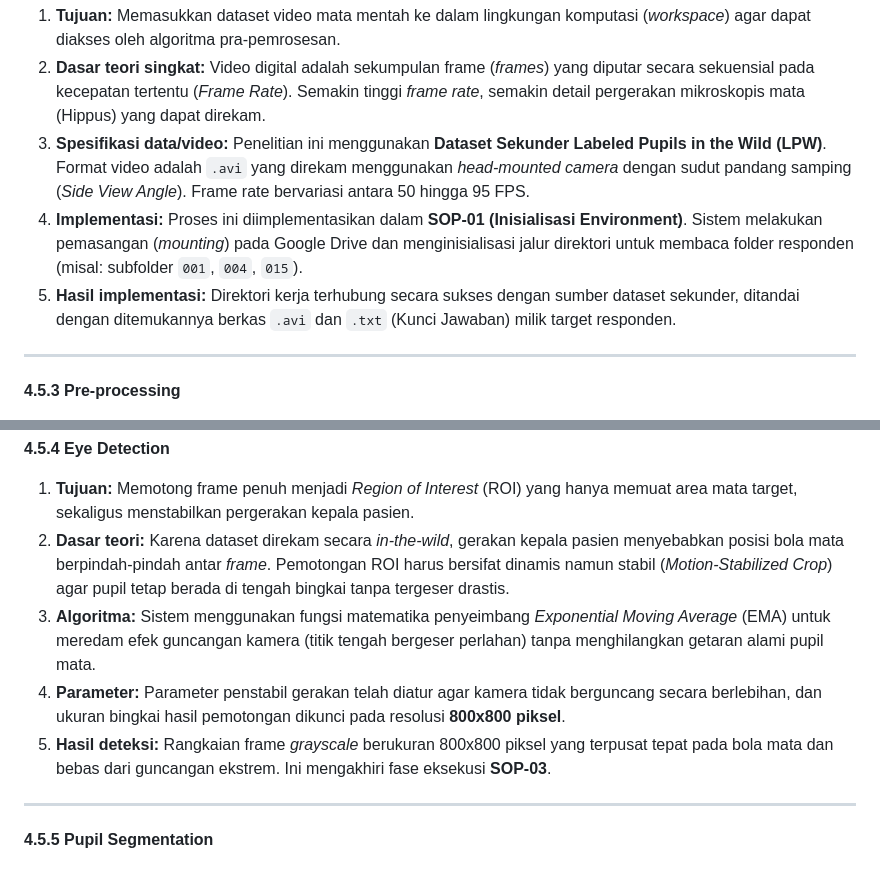
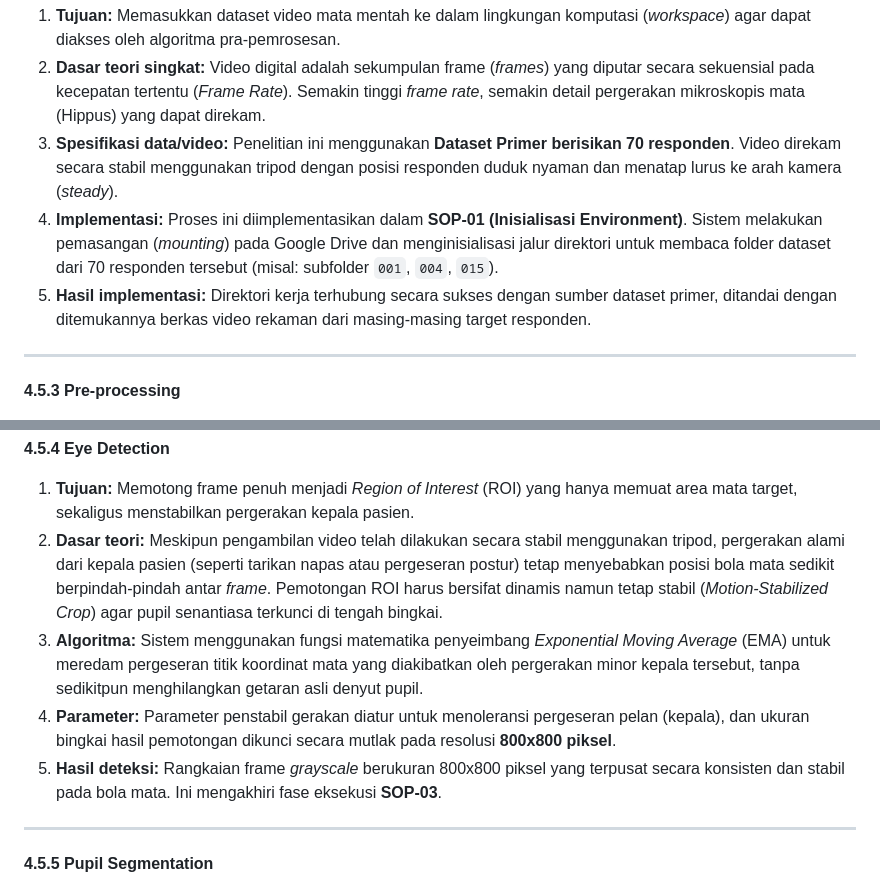
Before and after one commit to cilacap-loki/pupil-dataset-analysis, a Markdown page: docs/laporan_bab4.md, 2 parts joined by grey strips. Drawn GitHub-style.

Commit message:
docs: correct dataset specifications in Bab 4.5 to reflect primary 70-respondent dataset

```diff
--- a/docs/laporan_bab4.md
+++ b/docs/laporan_bab4.md
@@ -12,9 +12,9 @@
 
 1.  **Tujuan:** Memasukkan dataset video mata mentah ke dalam lingkungan komputasi (*workspace*) agar dapat diakses oleh algoritma pra-pemrosesan.
 2.  **Dasar teori singkat:** Video digital adalah sekumpulan frame (*frames*) yang diputar secara sekuensial pada kecepatan tertentu (*Frame Rate*). Semakin tinggi *frame rate*, semakin detail pergerakan mikroskopis mata (Hippus) yang dapat direkam.
-3.  **Spesifikasi data/video:** Penelitian ini menggunakan **Dataset Sekunder Labeled Pupils in the Wild (LPW)**. Format video adalah `.avi` yang direkam menggunakan *head-mounted camera* dengan sudut pandang samping (*Side View Angle*). Frame rate bervariasi antara 50 hingga 95 FPS.
-4.  **Implementasi:** Proses ini diimplementasikan dalam **SOP-01 (Inisialisasi Environment)**. Sistem melakukan pemasangan (*mounting*) pada Google Drive dan menginisialisasi jalur direktori untuk membaca folder responden (misal: subfolder `001`, `004`, `015`).
-5.  **Hasil implementasi:** Direktori kerja terhubung secara sukses dengan sumber dataset sekunder, ditandai dengan ditemukannya berkas `.avi` dan `.txt` (Kunci Jawaban) milik target responden.
+3.  **Spesifikasi data/video:** Penelitian ini menggunakan **Dataset Primer berisikan 70 responden**. Video direkam secara stabil menggunakan tripod dengan posisi responden duduk nyaman dan menatap lurus ke arah kamera (*steady*).
+4.  **Implementasi:** Proses ini diimplementasikan dalam **SOP-01 (Inisialisasi Environment)**. Sistem melakukan pemasangan (*mounting*) pada Google Drive dan menginisialisasi jalur direktori untuk membaca folder dataset dari 70 responden tersebut (misal: subfolder `001`, `004`, `015`).
+5.  **Hasil implementasi:** Direktori kerja terhubung secara sukses dengan sumber dataset primer, ditandai dengan ditemukannya berkas video rekaman dari masing-masing target responden.
 
 ---
 
@@ -31,10 +31,10 @@
 **4.5.4 Eye Detection**
 
 1.  **Tujuan:** Memotong frame penuh menjadi *Region of Interest* (ROI) yang hanya memuat area mata target, sekaligus menstabilkan pergerakan kepala pasien.
-2.  **Dasar teori:** Karena dataset direkam secara *in-the-wild*, gerakan kepala pasien menyebabkan posisi bola mata berpindah-pindah antar *frame*. Pemotongan ROI harus bersifat dinamis namun stabil (*Motion-Stabilized Crop*) agar pupil tetap berada di tengah bingkai tanpa tergeser drastis.
-3.  **Algoritma:** Sistem menggunakan fungsi matematika penyeimbang *Exponential Moving Average* (EMA) untuk meredam efek guncangan kamera (titik tengah bergeser perlahan) tanpa menghilangkan getaran alami pupil mata.
-4.  **Parameter:** Parameter penstabil gerakan telah diatur agar kamera tidak berguncang secara berlebihan, dan ukuran bingkai hasil pemotongan dikunci pada resolusi **800x800 piksel**.
-5.  **Hasil deteksi:** Rangkaian frame *grayscale* berukuran 800x800 piksel yang terpusat tepat pada bola mata dan bebas dari guncangan ekstrem. Ini mengakhiri fase eksekusi **SOP-03**.
+2.  **Dasar teori:** Meskipun pengambilan video telah dilakukan secara stabil menggunakan tripod, pergerakan alami dari kepala pasien (seperti tarikan napas atau pergeseran postur) tetap menyebabkan posisi bola mata sedikit berpindah-pindah antar *frame*. Pemotongan ROI harus bersifat dinamis namun tetap stabil (*Motion-Stabilized Crop*) agar pupil senantiasa terkunci di tengah bingkai.
+3.  **Algoritma:** Sistem menggunakan fungsi matematika penyeimbang *Exponential Moving Average* (EMA) untuk meredam pergeseran titik koordinat mata yang diakibatkan oleh pergerakan minor kepala tersebut, tanpa sedikitpun menghilangkan getaran asli denyut pupil.
+4.  **Parameter:** Parameter penstabil gerakan diatur untuk menoleransi pergeseran pelan (kepala), dan ukuran bingkai hasil pemotongan dikunci secara mutlak pada resolusi **800x800 piksel**.
+5.  **Hasil deteksi:** Rangkaian frame *grayscale* berukuran 800x800 piksel yang terpusat secara konsisten dan stabil pada bola mata. Ini mengakhiri fase eksekusi **SOP-03**.
 
 ---
 
```
